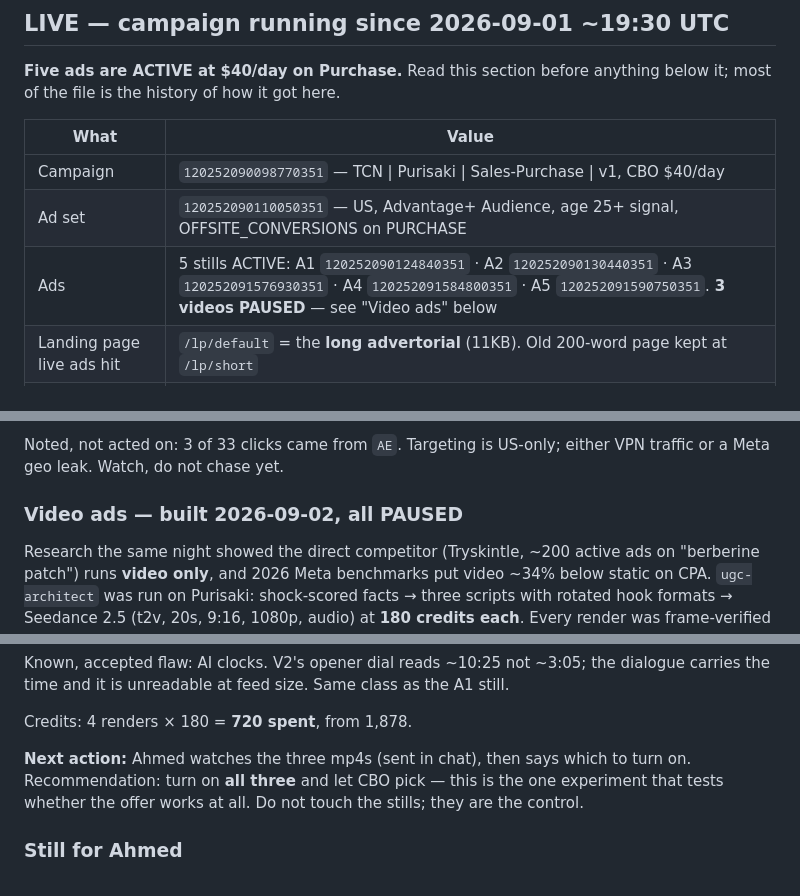
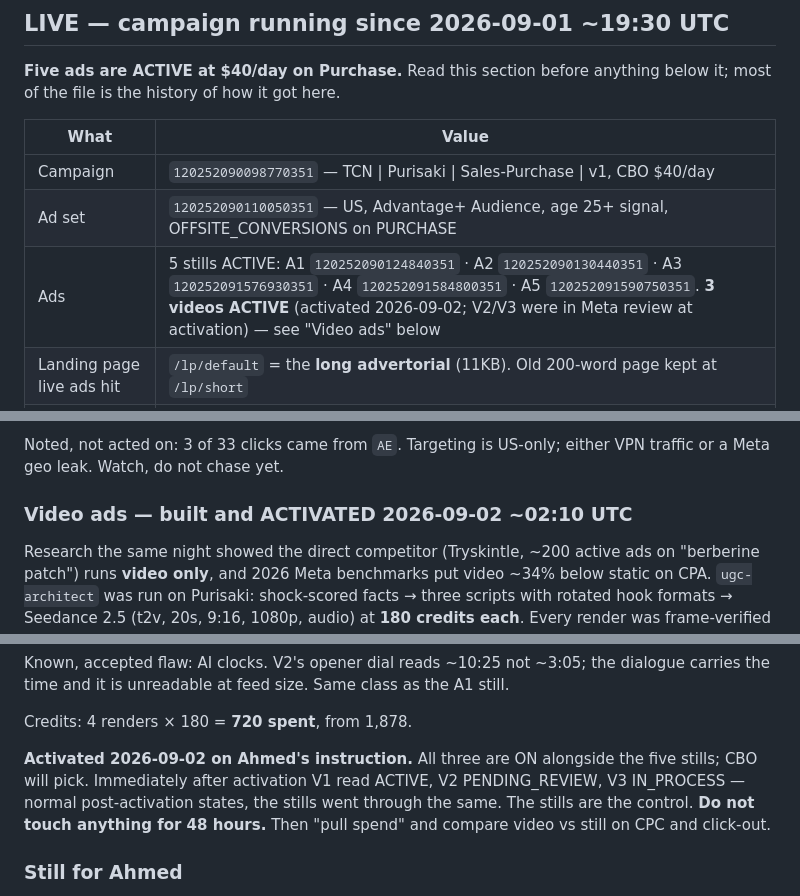
Before and after one commit to khogali/khogali.github.io, a Markdown page: HANDOFF.md, 3 parts joined by grey strips. Rendered like a GitHub page.

Commit message:
docs: three video ads activated
Co-Authored-By: Claude Fable 5.1 <noreply@anthropic.com>

```diff
--- a/HANDOFF.md
+++ b/HANDOFF.md
@@ -41,7 +41,7 @@ anything below it; most of the file is the history of how it got here.
 |---|---|
 | Campaign | `120252090098770351` — TCN \| Purisaki \| Sales-Purchase \| v1, CBO $40/day |
 | Ad set | `120252090110050351` — US, Advantage+ Audience, age 25+ signal, OFFSITE_CONVERSIONS on PURCHASE |
-| Ads | 5 stills ACTIVE: A1 `120252090124840351` · A2 `120252090130440351` · A3 `120252091576930351` · A4 `120252091584800351` · A5 `120252091590750351`. **3 videos PAUSED** — see "Video ads" below |
+| Ads | 5 stills ACTIVE: A1 `120252090124840351` · A2 `120252090130440351` · A3 `120252091576930351` · A4 `120252091584800351` · A5 `120252091590750351`. **3 videos ACTIVE** (activated 2026-09-02; V2/V3 were in Meta review at activation) — see "Video ads" below |
 | Landing page live ads hit | `/lp/default` = the **long advertorial** (11KB). Old 200-word page kept at `/lp/short` |
 | Break-even CPC | **$0.40** (`57.35 × 0.007`). Was $2.02 under a wrong CVR — see below |
 | Database | First real traffic landed. See "First pull" below. `plumbing: ok` |
@@ -88,7 +88,7 @@ the next pull; it should move well above 25% or the page has a deeper problem.**
 Noted, not acted on: 3 of 33 clicks came from `AE`. Targeting is US-only;
 either VPN traffic or a Meta geo leak. Watch, do not chase yet.
 
-### Video ads — built 2026-09-02, all PAUSED
+### Video ads — built and ACTIVATED 2026-09-02 ~02:10 UTC
 
 Research the same night showed the direct competitor (Tryskintle, ~200 active
 ads on "berberine patch") runs **video only**, and 2026 Meta benchmarks put video
@@ -121,10 +121,11 @@ A1 still.
 
 Credits: 4 renders × 180 = **720 spent**, from 1,878.
 
-**Next action:** Ahmed watches the three mp4s (sent in chat), then says which to
-turn on. Recommendation: turn on **all three** and let CBO pick — this is the
-one experiment that tests whether the offer works at all. Do not touch the
-stills; they are the control.
+**Activated 2026-09-02 on Ahmed's instruction.** All three are ON alongside the
+five stills; CBO will pick. Immediately after activation V1 read ACTIVE, V2
+PENDING_REVIEW, V3 IN_PROCESS — normal post-activation states, the stills went
+through the same. The stills are the control. **Do not touch anything for 48
+hours.** Then "pull spend" and compare video vs still on CPC and click-out.
 
 ### Still for Ahmed
 
```
